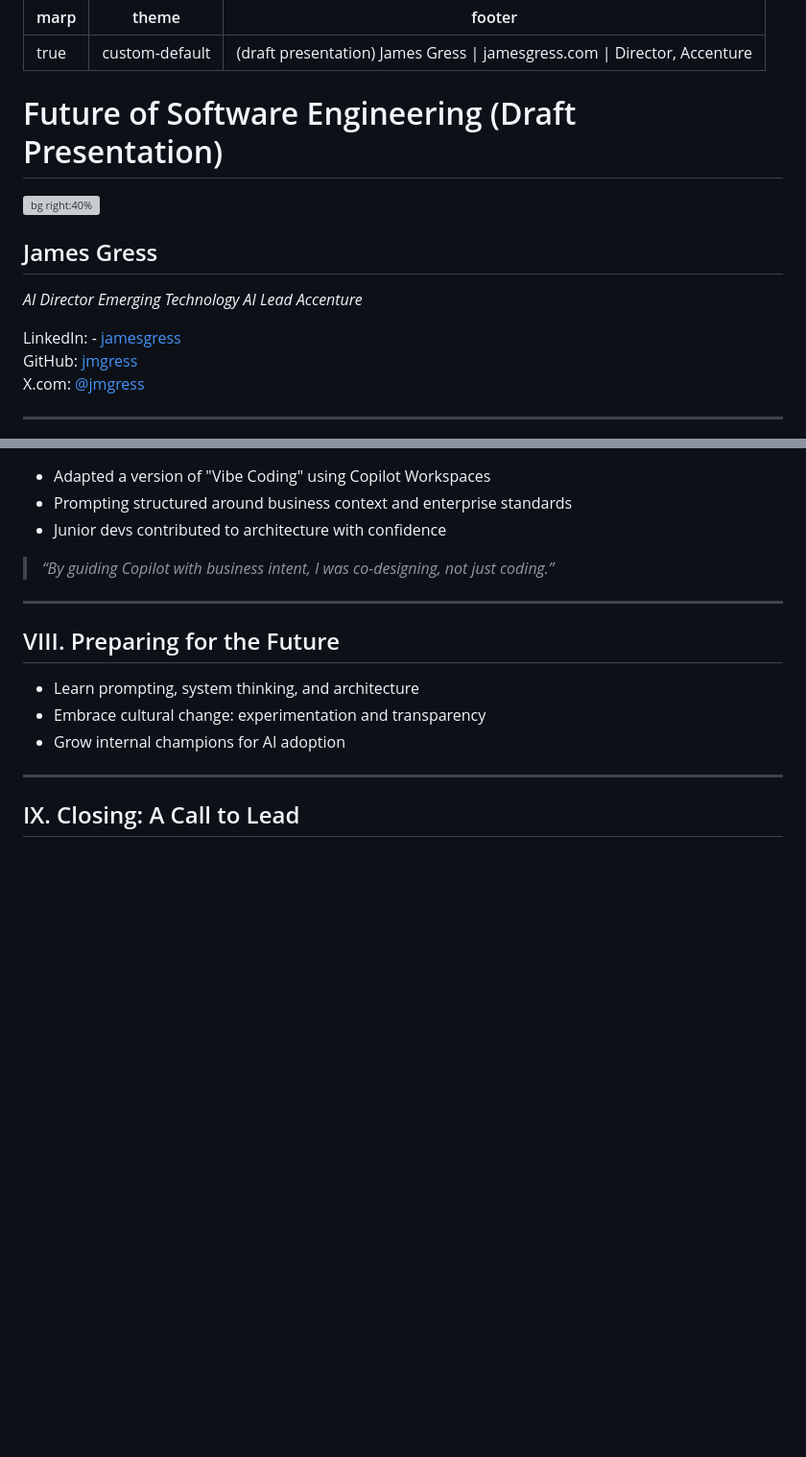
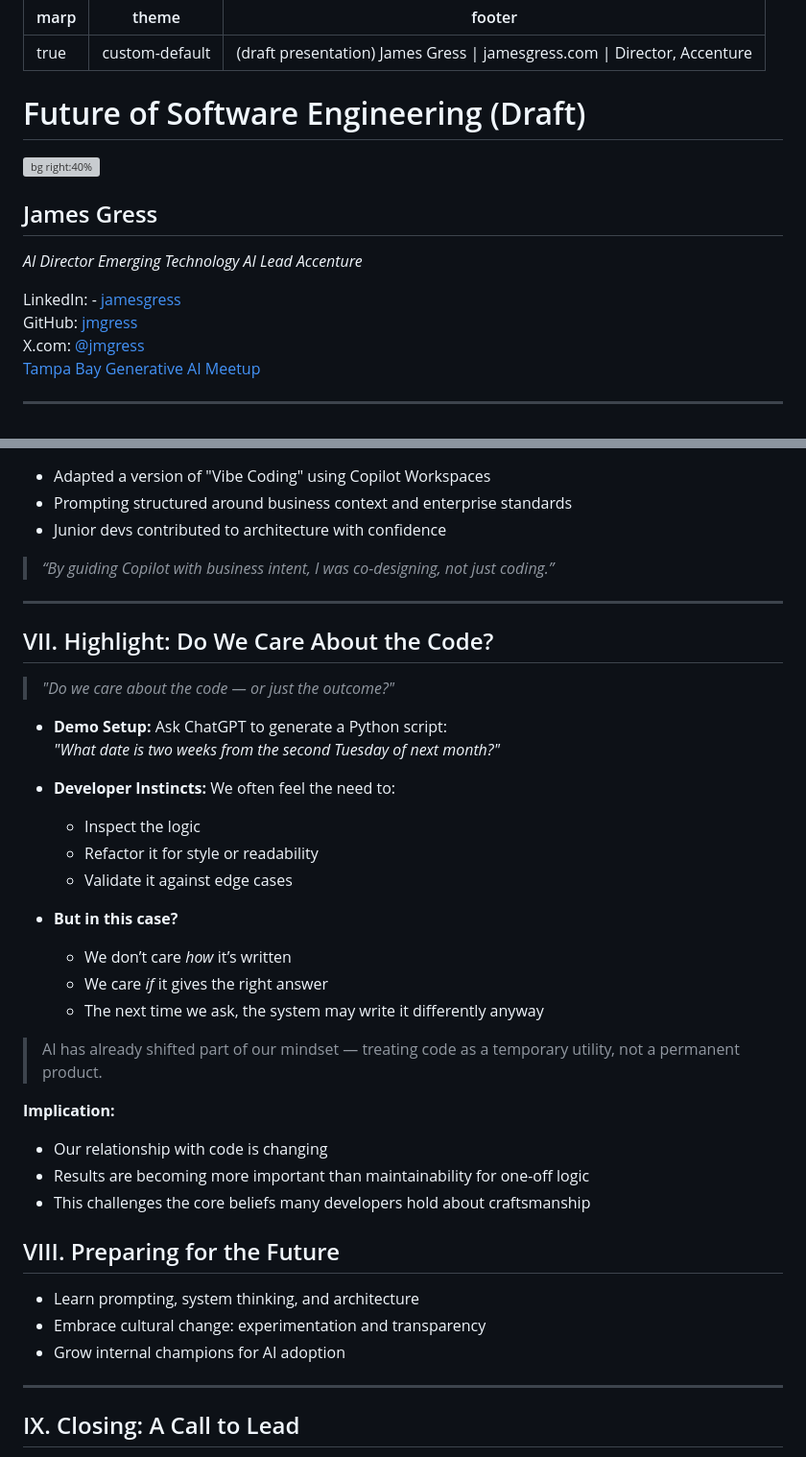
Before and after one commit to jmgress/futureofswe, a Markdown page: slides/Slides.md, 2 parts joined by grey strips. Shown: that part at 96% size. Rendered like a GitHub page; blank space fills up the shorter version; grey boxes are pictures that could not be loaded.

Commit message:
Implement code changes to enhance functionality and improve performance

```diff
--- a/slides/Slides.md
+++ b/slides/Slides.md
@@ -4,7 +4,7 @@ theme: custom-default
 footer: '(draft presentation) James Gress | jamesgress.com | Director, Accenture'
 ---
 <!-- My Speaker Notes Header -->
-# Future of Software Engineering (Draft Presentation)
+# Future of Software Engineering (Draft)
 
 ![bg right:40%](img/jamesgress.png)
 
@@ -18,6 +18,7 @@ _Accenture_
 <i class="fa-brands fa-linkedin"></i> LinkedIn: - [jamesgress](https://linkedin.com/in/jamesgress/)
 <i class="fa-brands fa-github"></i> GitHub: [jmgress](https://github.com/jmgress)
 <i class="fa-brands fa-twitter"></i> X.com: [@jmgress](https://x.com/jmgress)
+<i class="fa-brands fa-meetup"></i> [Tampa Bay Generative AI Meetup](https://www.meetup.com/tampa-bay-generative-ai-meetup/)
 
 <!-- My Speaker Notes Footer -->
 
@@ -129,6 +130,31 @@ https://www.youtube.com/watch?v=9NtsnzRFJ_o&t=1122s
 
 ---
 
+## VII. Highlight: Do We Care About the Code?
+
+> *"Do we care about the code — or just the outcome?"*
+
+- **Demo Setup:** Ask ChatGPT to generate a Python script:
+  *"What date is two weeks from the second Tuesday of next month?"*
+
+- **Developer Instincts:** We often feel the need to:
+  - Inspect the logic
+  - Refactor it for style or readability
+  - Validate it against edge cases
+
+- **But in this case?**
+  - We don’t care *how* it’s written
+  - We care *if* it gives the right answer
+  - The next time we ask, the system may write it differently anyway
+
+> AI has already shifted part of our mindset — treating code as a temporary utility, not a permanent product.
+
+**Implication:**
+- Our relationship with code is changing
+- Results are becoming more important than maintainability for one-off logic
+- This challenges the core beliefs many developers hold about craftsmanship
+
+
 ## VIII. Preparing for the Future
 
 - Learn prompting, system thinking, and architecture
```
Also changed, not shown: slides/img/coreskillsin2030.jpeg (added).
